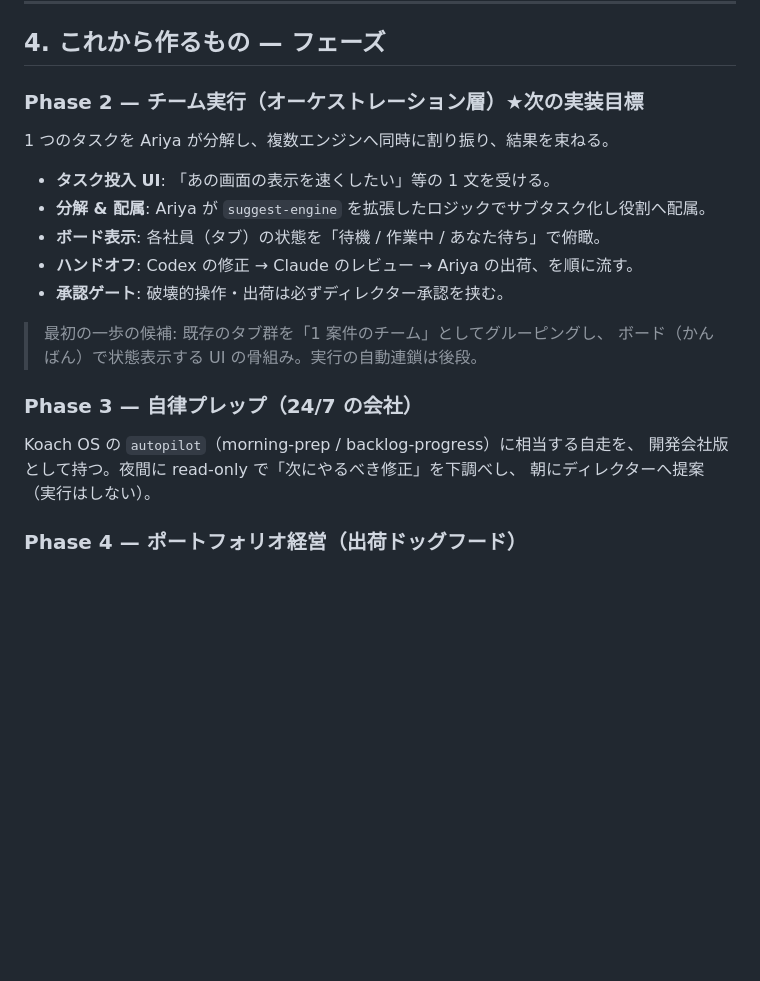
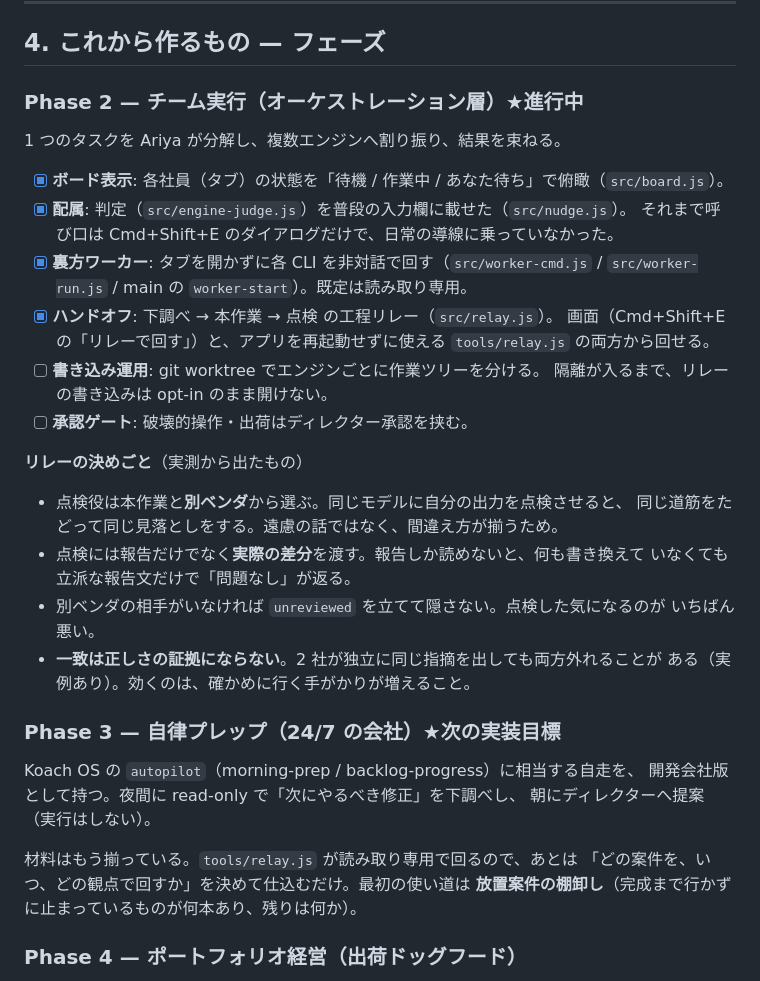
Before and after one commit to koach08/claude-code-desktop, a Markdown page: VISION.md, the part around the change. GitHub-like rendering; blank space fills up the shorter version.

Commit message:
docs: VISION の Phase 2 を実態に合わせる
配属・裏方ワーカー・工程リレーが入ったので、済んだものに印を付けた。
残りは worktree 隔離と承認ゲート。リレーで実測から出た決めごと(点検役は
別ベンダ・点検には差分を渡す・点検役がいなければ隠さない・一致は正しさの
証拠にならない)も書き足した。

Phase 3 を次の目標に繰り上げた。読み取り専用のリレーが回るので、あとは
いつ何を回すかを決めるだけになっている。

Co-Authored-By: Claude Opus 5 (1M context) <noreply@anthropic.com>

```diff
--- a/VISION.md
+++ b/VISION.md
@@ -62,22 +62,40 @@ dev company 化は白紙からではなく、**既に入っている 9 機構の
 
 ## 4. これから作るもの — フェーズ
 
-### Phase 2 — チーム実行（オーケストレーション層）★次の実装目標
-1 つのタスクを Ariya が分解し、複数エンジンへ同時に割り振り、結果を束ねる。
+### Phase 2 — チーム実行（オーケストレーション層）★進行中
+1 つのタスクを Ariya が分解し、複数エンジンへ割り振り、結果を束ねる。
 
-- **タスク投入 UI**: 「あの画面の表示を速くしたい」等の 1 文を受ける。
-- **分解 & 配属**: Ariya が `suggest-engine` を拡張したロジックでサブタスク化し役割へ配属。
-- **ボード表示**: 各社員（タブ）の状態を「待機 / 作業中 / あなた待ち」で俯瞰。
-- **ハンドオフ**: Codex の修正 → Claude のレビュー → Ariya の出荷、を順に流す。
-- **承認ゲート**: 破壊的操作・出荷は必ずディレクター承認を挟む。
+- [x] **ボード表示**: 各社員（タブ）の状態を「待機 / 作業中 / あなた待ち」で俯瞰（`src/board.js`）。
+- [x] **配属**: 判定（`src/engine-judge.js`）を普段の入力欄に載せた（`src/nudge.js`）。
+      それまで呼び口は Cmd+Shift+E のダイアログだけで、日常の導線に乗っていなかった。
+- [x] **裏方ワーカー**: タブを開かずに各 CLI を非対話で回す（`src/worker-cmd.js` /
+      `src/worker-run.js` / main の `worker-start`）。既定は読み取り専用。
+- [x] **ハンドオフ**: 下調べ → 本作業 → 点検 の工程リレー（`src/relay.js`）。
+      画面（Cmd+Shift+E の「リレーで回す」）と、アプリを再起動せずに使える
+      `tools/relay.js` の両方から回せる。
+- [ ] **書き込み運用**: git worktree でエンジンごとに作業ツリーを分ける。
+      隔離が入るまで、リレーの書き込みは opt-in のまま開けない。
+- [ ] **承認ゲート**: 破壊的操作・出荷はディレクター承認を挟む。
 
-> 最初の一歩の候補: 既存のタブ群を「1 案件のチーム」としてグルーピングし、
-> ボード（かんばん）で状態表示する UI の骨組み。実行の自動連鎖は後段。
+**リレーの決めごと**（実測から出たもの）
 
-### Phase 3 — 自律プレップ（24/7 の会社）
+- 点検役は本作業と**別ベンダ**から選ぶ。同じモデルに自分の出力を点検させると、
+  同じ道筋をたどって同じ見落としをする。遠慮の話ではなく、間違え方が揃うため。
+- 点検には報告だけでなく**実際の差分**を渡す。報告しか読めないと、何も書き換えて
+  いなくても立派な報告文だけで「問題なし」が返る。
+- 別ベンダの相手がいなければ `unreviewed` を立てて隠さない。点検した気になるのが
+  いちばん悪い。
+- **一致は正しさの証拠にならない**。2 社が独立に同じ指摘を出しても両方外れることが
+  ある（実例あり）。効くのは、確かめに行く手がかりが増えること。
+
+### Phase 3 — 自律プレップ（24/7 の会社）★次の実装目標
 Koach OS の `autopilot`（morning-prep / backlog-progress）に相当する自走を、
 開発会社版として持つ。夜間に read-only で「次にやるべき修正」を下調べし、
 朝にディレクターへ提案（実行はしない）。
+
+材料はもう揃っている。`tools/relay.js` が読み取り専用で回るので、あとは
+「どの案件を、いつ、どの観点で回すか」を決めて仕込むだけ。最初の使い道は
+**放置案件の棚卸し**（完成まで行かずに止まっているものが何本あり、残りは何か）。
 
 ### Phase 4 — ポートフォリオ経営（出荷ドッグフード）
 41 案件を「顧客」として扱い、出荷部門（#8）をドッグフードする。
```
